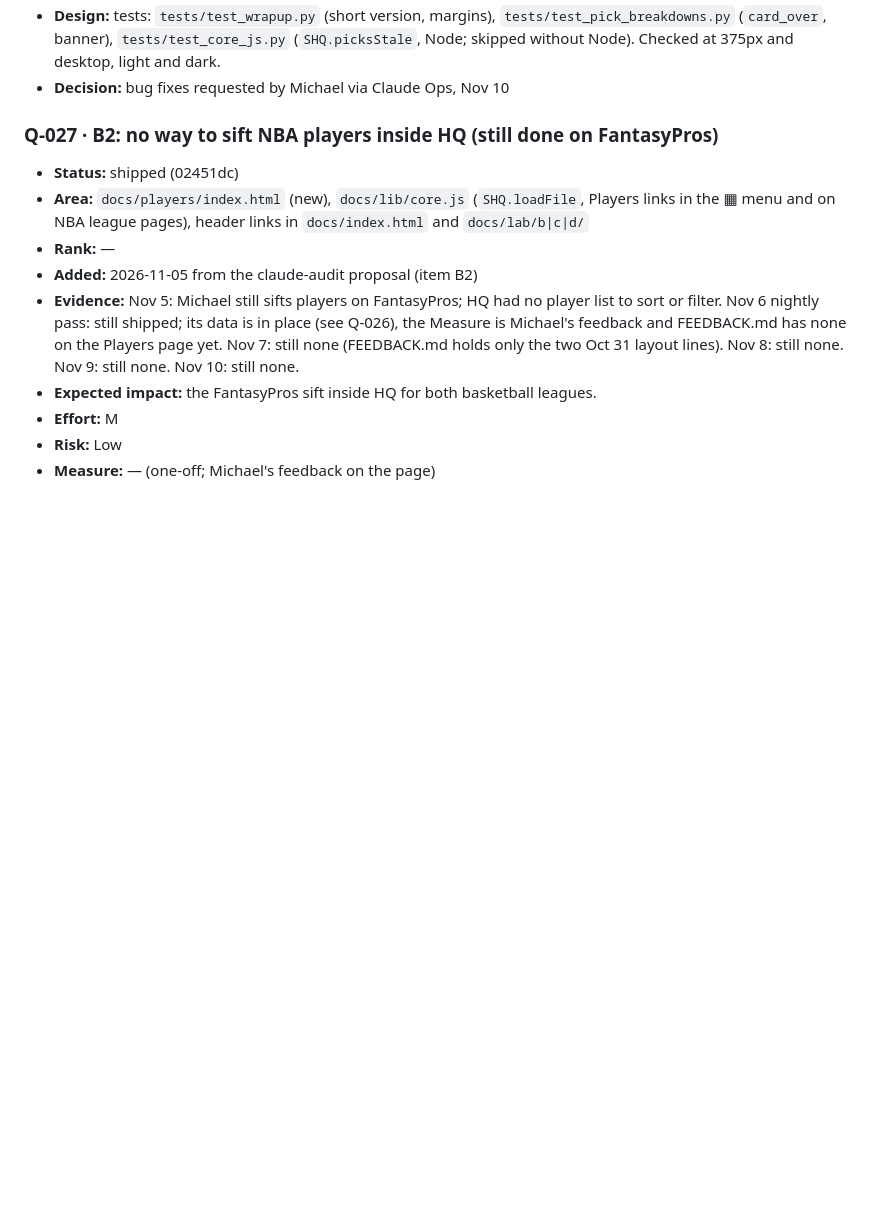
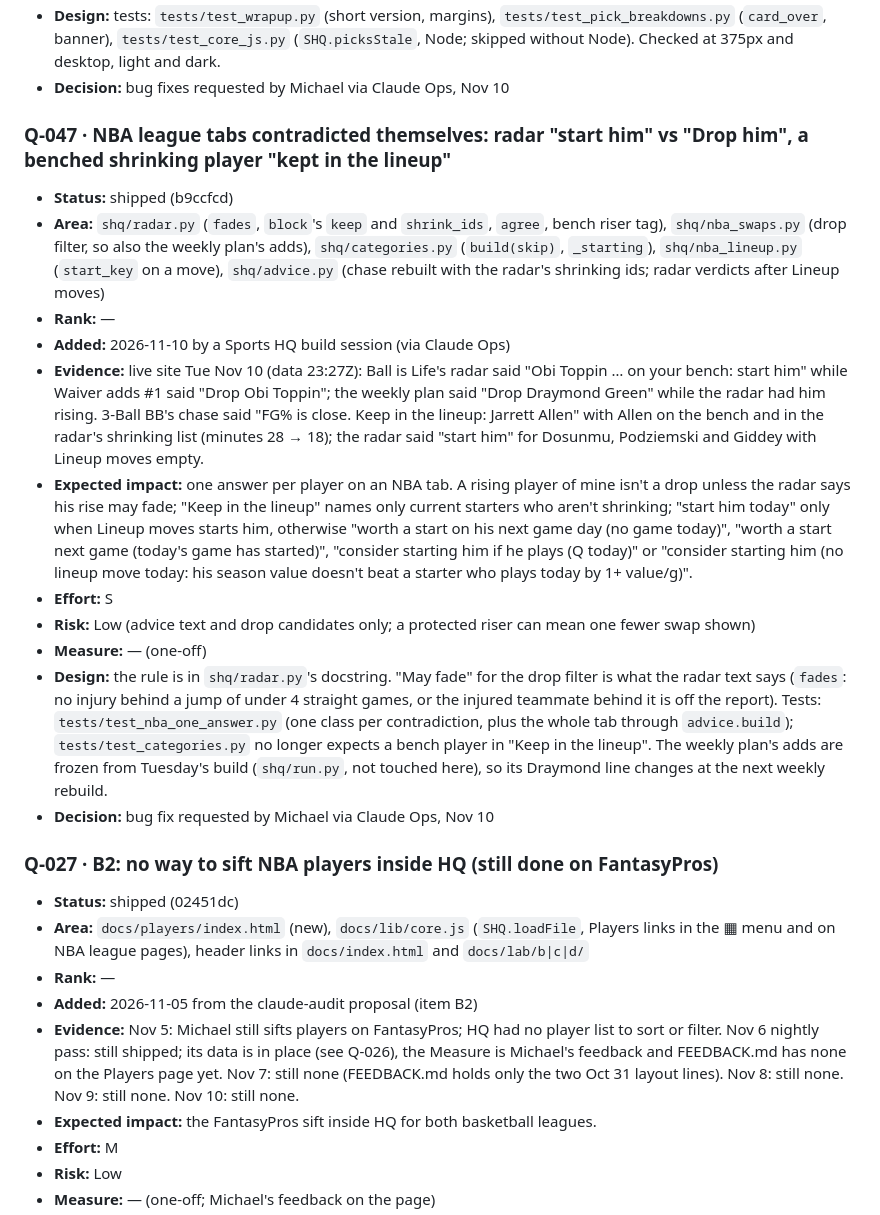
Before and after one commit to mbryan20/sports-hq, a Markdown page: IMPROVEMENTS.md, the part around the change. Drawn GitHub-style; blank space fills up the shorter version.

Commit message:
IMPROVEMENTS: Q-047 NBA tabs give one answer per player (shipped b9ccfcd)
Co-Authored-By: Claude Opus 5.5 <noreply@anthropic.com>

```diff
--- a/IMPROVEMENTS.md
+++ b/IMPROVEMENTS.md
@@ -219,6 +219,32 @@ Measure (the health.json check that should move), Design, Decision.
 - **Design:** tests: `tests/test_wrapup.py` (short version, margins), `tests/test_pick_breakdowns.py` (`card_over`, banner),
   `tests/test_core_js.py` (`SHQ.picksStale`, Node; skipped without Node). Checked at 375px and desktop, light and dark.
 - **Decision:** bug fixes requested by Michael via Claude Ops, Nov 10
+
+### Q-047 · NBA league tabs contradicted themselves: radar "start him" vs "Drop him", a benched shrinking player "kept in the lineup"
+- **Status:** shipped (b9ccfcd)
+- **Area:** `shq/radar.py` (`fades`, `block`'s `keep` and `shrink_ids`, `agree`, bench riser tag), `shq/nba_swaps.py` (drop
+  filter, so also the weekly plan's adds), `shq/categories.py` (`build(skip)`, `_starting`), `shq/nba_lineup.py`
+  (`start_key` on a move), `shq/advice.py` (chase rebuilt with the radar's shrinking ids; radar verdicts after Lineup moves)
+- **Rank:** —
+- **Added:** 2026-11-10 by a Sports HQ build session (via Claude Ops)
+- **Evidence:** live site Tue Nov 10 (data 23:27Z): Ball is Life's radar said "Obi Toppin … on your bench: start him" while
+  Waiver adds #1 said "Drop Obi Toppin"; the weekly plan said "Drop Draymond Green" while the radar had him rising.
+  3-Ball BB's chase said "FG% is close. Keep in the lineup: Jarrett Allen" with Allen on the bench and in the radar's
+  shrinking list (minutes 28 → 18); the radar said "start him" for Dosunmu, Podziemski and Giddey with Lineup moves empty.
+- **Expected impact:** one answer per player on an NBA tab. A rising player of mine isn't a drop unless the radar says his
+  rise may fade; "Keep in the lineup" names only current starters who aren't shrinking; "start him today" only when Lineup
+  moves starts him, otherwise "worth a start on his next game day (no game today)", "worth a start next game (today's game
+  has started)", "consider starting him if he plays (Q today)" or "consider starting him (no lineup move today: his season
+  value doesn't beat a starter who plays today by 1+ value/g)".
+- **Effort:** S
+- **Risk:** Low (advice text and drop candidates only; a protected riser can mean one fewer swap shown)
+- **Measure:** — (one-off)
+- **Design:** the rule is in `shq/radar.py`'s docstring. "May fade" for the drop filter is what the radar text says
+  (`fades`: no injury behind a jump of under 4 straight games, or the injured teammate behind it is off the report).
+  Tests: `tests/test_nba_one_answer.py` (one class per contradiction, plus the whole tab through `advice.build`);
+  `tests/test_categories.py` no longer expects a bench player in "Keep in the lineup". The weekly plan's adds are frozen
+  from Tuesday's build (`shq/run.py`, not touched here), so its Draymond line changes at the next weekly rebuild.
+- **Decision:** bug fix requested by Michael via Claude Ops, Nov 10
 
 ### Q-027 · B2: no way to sift NBA players inside HQ (still done on FantasyPros)
 - **Status:** shipped (02451dc)
```
